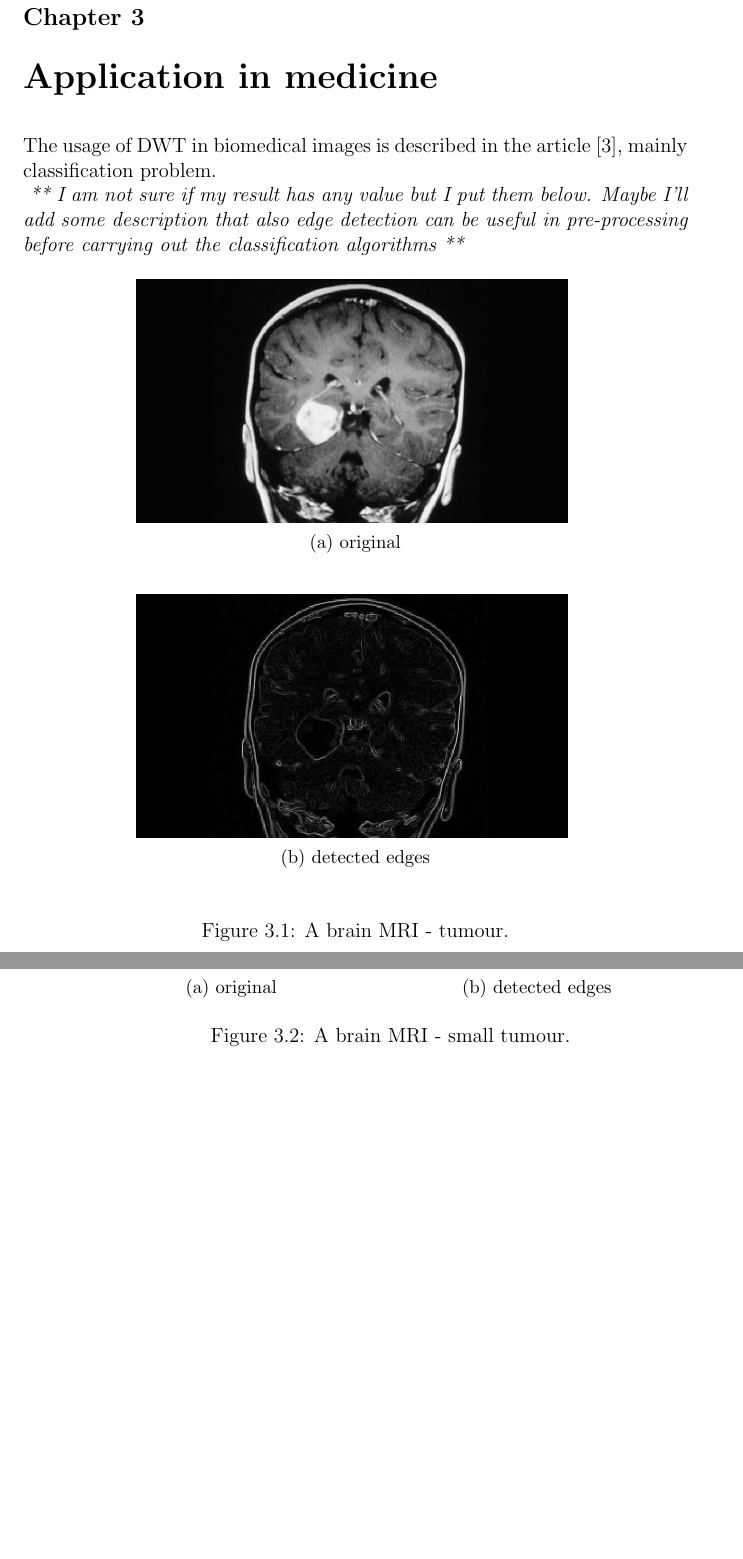
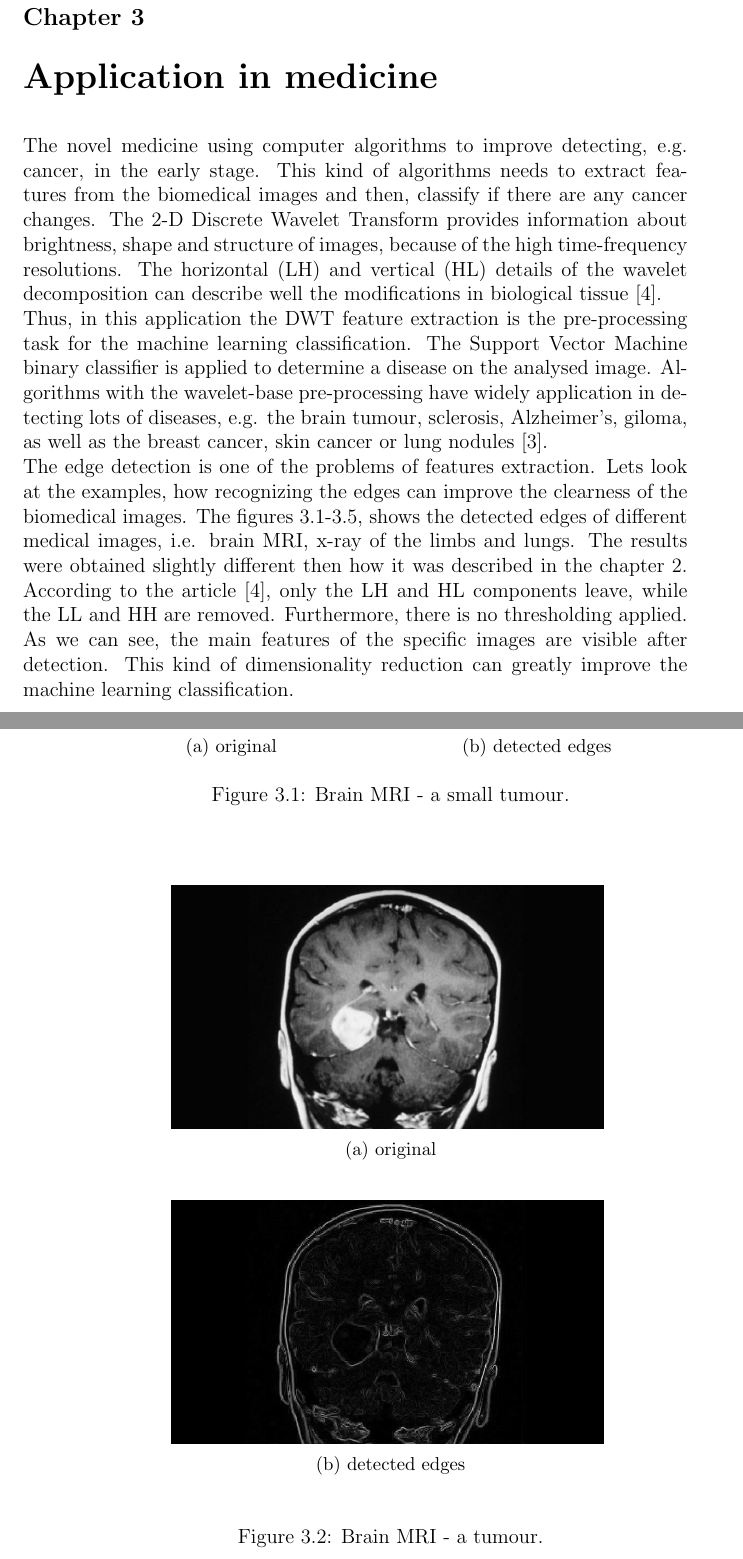
Before and after one commit to kkurowska/backup, a LaTeX thesis (praca/document_KK.tex, which reads praca/chapter3.tex): two parts of pages 25 and 26 of 33, joined at a grey line, cut so that both start at the same text, the shorter picture padded with empty space. Compiled offline with pdfLaTeX.

Commit message:
Medical application

```diff
--- a/praca/chapter3.tex
+++ b/praca/chapter3.tex
@@ -1,24 +1,31 @@
 \chapter{Application in medicine}
 
-The usage of DWT in biomedical images is described in the article \cite{BiomedicalImages}, mainly classification problem.
+The novel medicine using computer algorithms to improve detecting, e.g. cancer, in the early stage.
+This kind of algorithms needs to extract features from the biomedical images and then, classify if there are any cancer changes. The 2-D Discrete Wavelet Transform provides information about brightness, shape and structure of images, because of the high time-frequency resolutions. The horizontal (LH) and vertical (HL) details of the wavelet decomposition can describe well the modifications in biological tissue \cite{MRI}.
 
-\textit{ ** I am not sure if my result has any value but I put them below. Maybe I'll add some description that also edge detection can be useful in pre-processing before carrying out the classification algorithms **}
+Thus, in this application the DWT feature extraction is the pre-processing task for the machine learning classification. The Support Vector Machine binary classifier is applied to determine a disease on the analysed image. Algorithms with the wavelet-base pre-processing have widely application in detecting lots of diseases, e.g. the brain tumour, sclerosis, Alzheimer's, giloma, as well as the breast cancer, skin cancer or lung nodules  \cite{BiomedicalImages}.
+
+The edge detection is one of the problems of features extraction. Lets look at the examples, how recognizing the edges can improve the clearness of the biomedical images. The figures \ref{fig:brain2}-\ref{fig:leg}, shows the detected edges of different medical images, i.e. brain MRI, x-ray of the limbs and lungs. The results were obtained slightly different then how it was described in the chapter \ref{ch:edge_detection}. According to the article \cite{MRI}, only the LH and HL components leave, while the LL and HH are removed. Furthermore, there is no thresholding applied. As we can see, the main features of the specific images are visible after detection. This kind of dimensionality reduction can greatly improve the machine learning classification.
+
+\begin{figure}[h]
+	\centering
+	\begin{mainsubdiagrams2}{brain2}{original}{brain2_haar_100_0}{detected edges}
+	\end{mainsubdiagrams2}
+
+	\caption{Brain MRI - a small tumour.}
+	\label{fig:brain2}
+\end{figure}
+
 
 \begin{figure}[h]
 	\centering
 	\begin{subdiagram}{brain_MRI_tumour}{original}
 	\end{subdiagram}
 
-	\begin{subdiagram}{brain_MRI_tumour_haar_0}{detected edges}
+	\begin{subdiagram}{brain_MRI_tumour_haar_100_0}{detected edges}
 	\end{subdiagram}
 
-	\caption{A brain MRI - tumour.}
+	\caption{Brain MRI - a tumour.}
 	\label{fig:brain1}
 \end{figure}
 
-\begin{figure}[h]
-	\centering
-	\begin{mainsubdiagrams2}{brain2}{original}{brain2_haar_0}{detected edges}
-	\end{mainsubdiagrams2}
-
-	\caption{A brain MRI - small tumour.}
```
Also changed, not shown: praca/bibliography_KK.bib (+10 -0 lines), praca/chapter2.tex (+1 -0 lines), praca/document_KK.tex (+1 -0 lines), praca/document_KK.bbl, praca/document_KK.pdf, praca/graphs/brain2_haar_100_0.png (added), praca/graphs/brain_MRI_tumour_haar_100_0.png (added), praca/graphs/broken_bone_haar_100_0.png (added), praca/graphs/leg1_haar_100_0.png (added), praca/graphs/lungs1_haar_100_0.png (added), praca/chapter3.tex (13 more changed lines), 8 other files.
